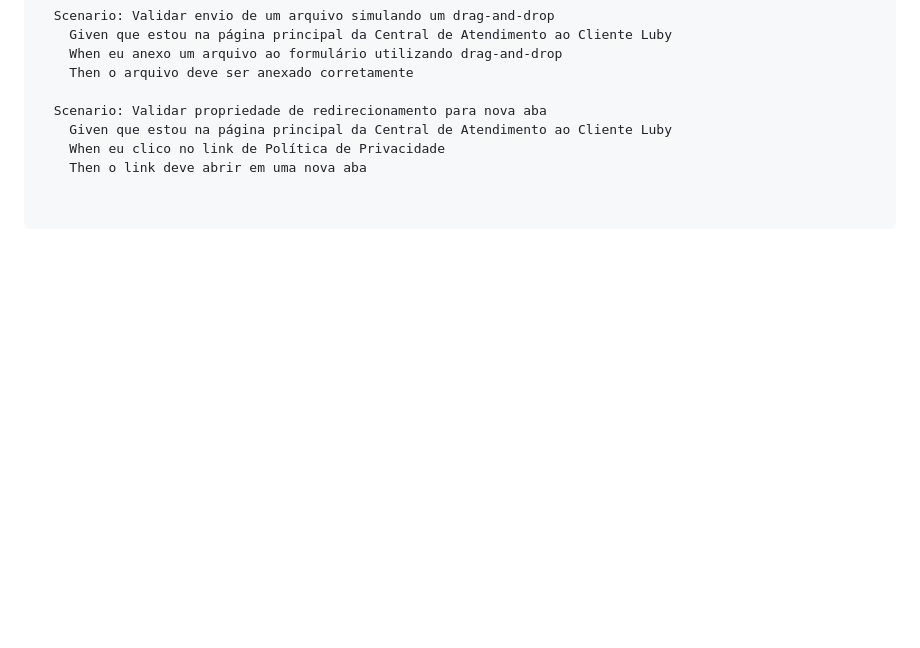
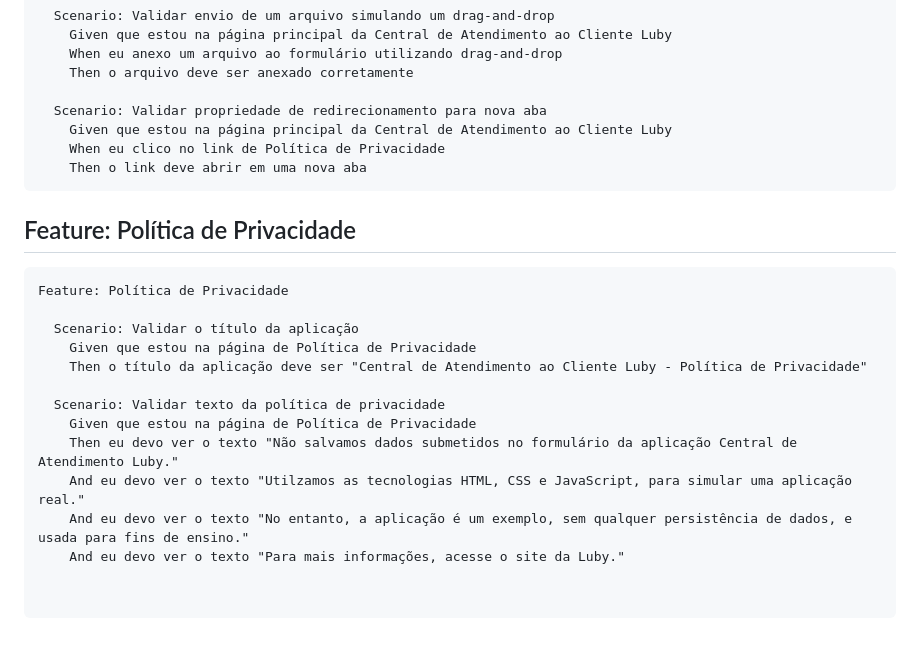
Before and after one commit to RonyQA/poc-automacao, a Markdown page: README.md, the part around the change. GitHub-like rendering; blank space fills up the shorter version.

Commit message:
Update README.md
Ajuste final de cenários

````diff
--- a/README.md
+++ b/README.md
@@ -163,3 +163,20 @@ Feature: Central de Atendimento ao Cliente Luby
     Given que estou na página principal da Central de Atendimento ao Cliente Luby
     When eu clico no link de Política de Privacidade
     Then o link deve abrir em uma nova aba
+```
+
+## Feature: Política de Privacidade
+
+```gherkin
+Feature: Política de Privacidade
+
+  Scenario: Validar o título da aplicação
+    Given que estou na página de Política de Privacidade
+    Then o título da aplicação deve ser "Central de Atendimento ao Cliente Luby - Política de Privacidade"
+
+  Scenario: Validar texto da política de privacidade
+    Given que estou na página de Política de Privacidade
+    Then eu devo ver o texto "Não salvamos dados submetidos no formulário da aplicação Central de Atendimento Luby."
+    And eu devo ver o texto "Utilzamos as tecnologias HTML, CSS e JavaScript, para simular uma aplicação real."
+    And eu devo ver o texto "No entanto, a aplicação é um exemplo, sem qualquer persistência de dados, e usada para fins de ensino."
+    And eu devo ver o texto "Para mais informações, acesse o site da Luby."
````
